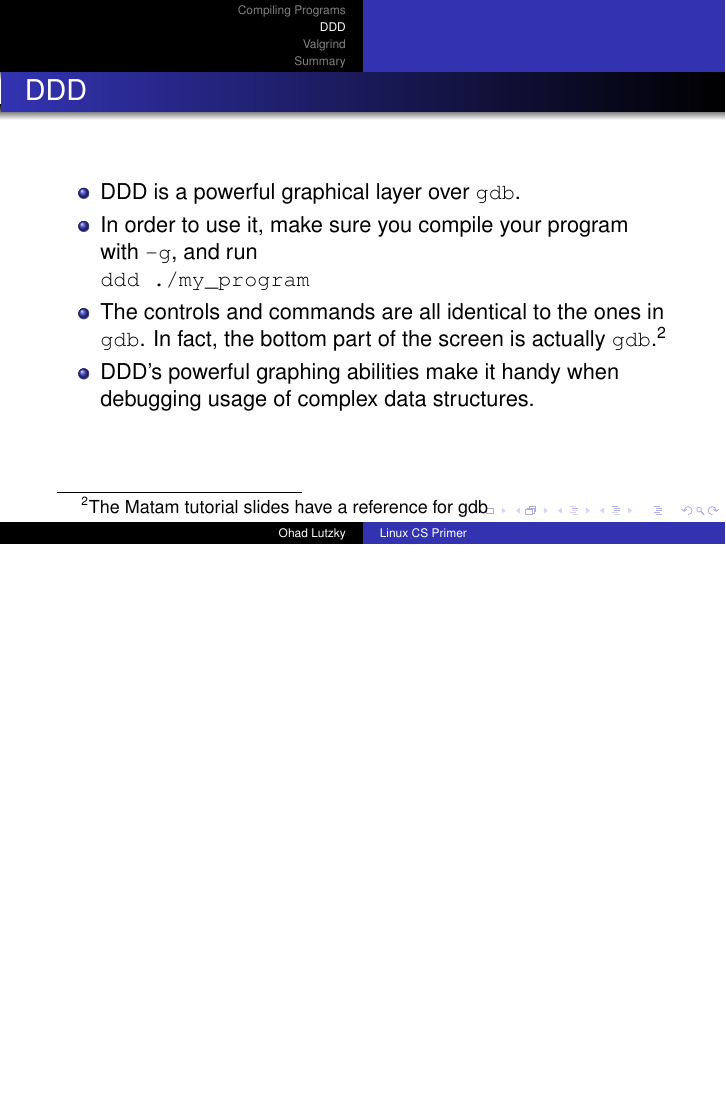
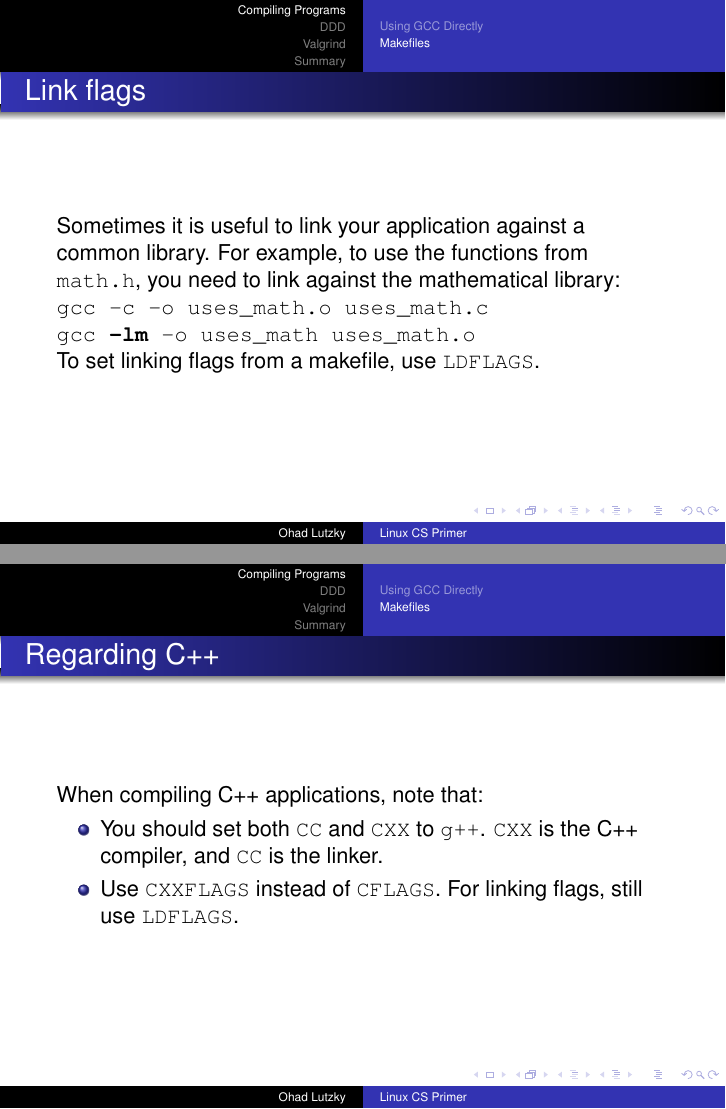
Before and after one commit to lutzky/linux_cs_primer, LaTeX slides (linux_cs_primer.tex): page 26 of 28 before the commit and pages 26 and 27 of 30 after it, the two joined at a grey line, the shorter picture padded with empty space. Compiled offline with pdfLaTeX.

Commit message:
Notes on C++ and LDFLAGS

```diff
--- a/linux_cs_primer.tex
+++ b/linux_cs_primer.tex
@@ -167,6 +167,11 @@ Technion IIT
   \end{itemize}
 
   \texttt{gcc -o my\_app main.o lib1.o lib2.o \ldots}
+
+  \begin{itemize}
+    \item Note: For linking C++ programs, use \texttt{g++} instead of
+      \texttt{gcc}
+  \end{itemize}
 \end{frame}
 
 \begin{frame}{Common caveats}
@@ -285,6 +290,27 @@ clean: \\
 }
 \end{frame}
 
+\begin{frame}{Link flags}
+  Sometimes it is useful to link your application against a common library.
+  For example, to use the functions from \texttt{math.h}, you need to link
+  against the mathematical library:
+
+  \texttt{gcc -c -o uses\_math.o uses\_math.c\\
+  gcc \textbf{-lm} -o uses\_math uses\_math.o}
+
+  To set linking flags from a makefile, use \texttt{LDFLAGS}.
+\end{frame}
+
+\begin{frame}{Regarding C++}
+  When compiling C++ applications, note that:
+  \begin{itemize}
+    \item You should set both \texttt{CC} and \texttt{CXX} to \texttt{g++}.
+      \texttt{CXX} is the C++ compiler, and \texttt{CC} is the linker.
+    \item Use \texttt{CXXFLAGS} instead of \texttt{CFLAGS}. For linking
+      flags, still use \texttt{LDFLAGS}.
+  \end{itemize}
+\end{frame}
+
 
 
 \section{DDD}
```
